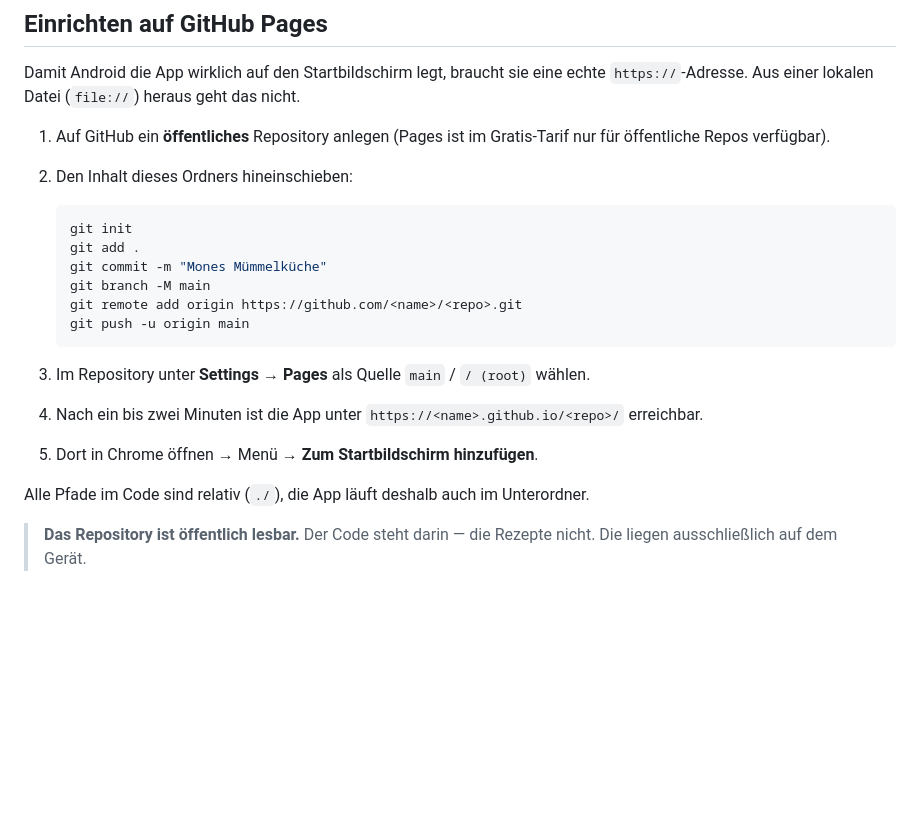
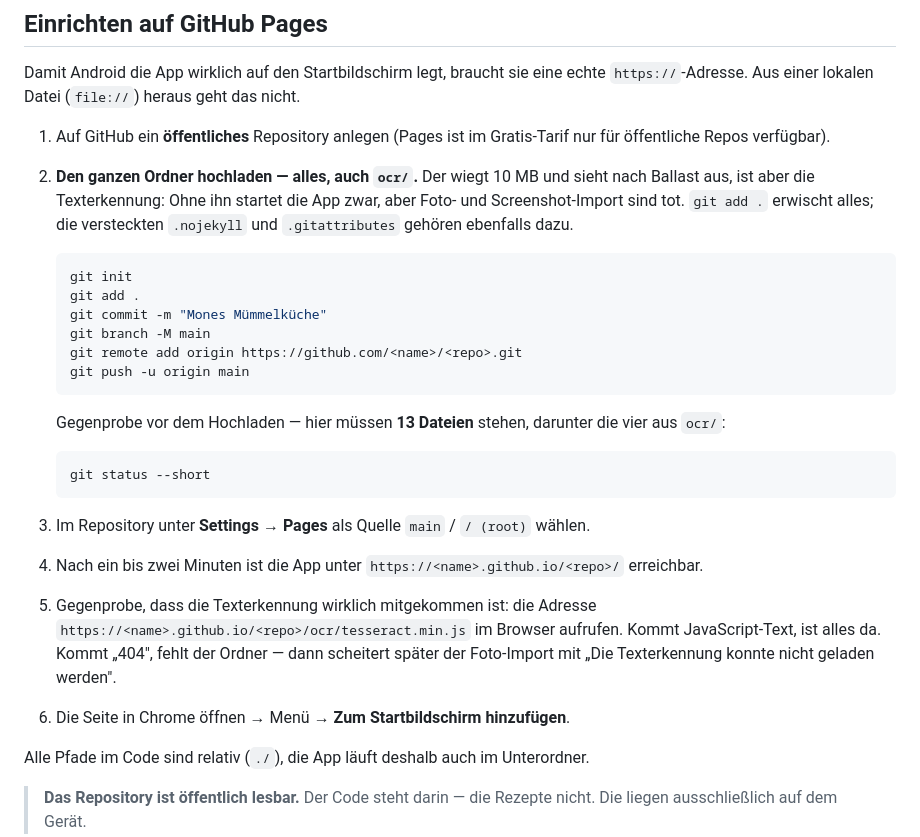
Before and after one commit to Smidt908/Mones-Muemmelkueche, a Markdown page: README.md, the part around the change. Rendered like a GitHub page; blank space fills up the shorter version.

````diff
--- a/README.md
+++ b/README.md
@@ -68,7 +68,10 @@ nicht.
 
 1. Auf GitHub ein **öffentliches** Repository anlegen (Pages ist im Gratis-Tarif
    nur für öffentliche Repos verfügbar).
-2. Den Inhalt dieses Ordners hineinschieben:
+2. **Den ganzen Ordner hochladen — alles, auch `ocr/`.** Der wiegt 10 MB und
+   sieht nach Ballast aus, ist aber die Texterkennung: Ohne ihn startet die App
+   zwar, aber Foto- und Screenshot-Import sind tot. `git add .` erwischt alles;
+   die versteckten `.nojekyll` und `.gitattributes` gehören ebenfalls dazu.
 
    ```bash
    git init
@@ -79,11 +82,23 @@ nicht.
    git push -u origin main
    ```
 
+   Gegenprobe vor dem Hochladen — hier müssen **13 Dateien** stehen, darunter
+   die vier aus `ocr/`:
+
+   ```bash
+   git status --short
+   ```
+
 3. Im Repository unter **Settings → Pages** als Quelle `main` / `/ (root)`
    wählen.
 4. Nach ein bis zwei Minuten ist die App unter
    `https://<name>.github.io/<repo>/` erreichbar.
-5. Dort in Chrome öffnen → Menü → **Zum Startbildschirm hinzufügen**.
+5. Gegenprobe, dass die Texterkennung wirklich mitgekommen ist: die Adresse
+   `https://<name>.github.io/<repo>/ocr/tesseract.min.js` im Browser aufrufen.
+   Kommt JavaScript-Text, ist alles da. Kommt „404", fehlt der Ordner — dann
+   scheitert später der Foto-Import mit „Die Texterkennung konnte nicht geladen
+   werden".
+6. Die Seite in Chrome öffnen → Menü → **Zum Startbildschirm hinzufügen**.
 
 Alle Pfade im Code sind relativ (`./`), die App läuft deshalb auch im
 Unterordner.
````
